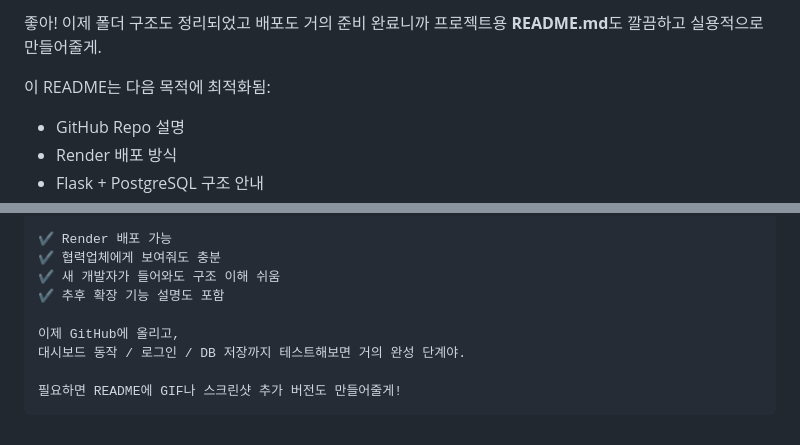
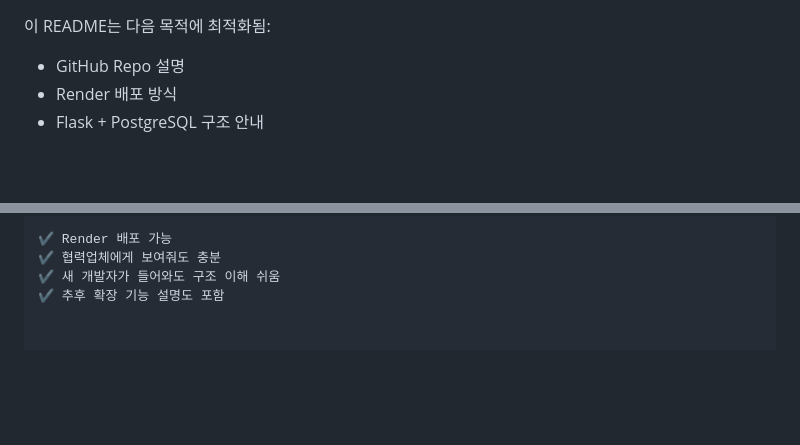
Before and after one commit to sujinchoo/RequestPlatform, a Markdown page: README.md, 2 parts joined by grey strips. Rendered like a GitHub page; blank space fills up the shorter version.

````diff
--- a/README.md
+++ b/README.md
@@ -1,6 +1,3 @@
-좋아! 이제 폴더 구조도 정리되었고 배포도 거의 준비 완료니까
-프로젝트용 **README.md**도 깔끔하고 실용적으로 만들어줄게.
-
 이 README는 다음 목적에 최적화됨:
 
 * GitHub Repo 설명
@@ -230,9 +227,3 @@ private / internal use only.
 ✔ 협력업체에게 보여줘도 충분
 ✔ 새 개발자가 들어와도 구조 이해 쉬움
 ✔ 추후 확장 기능 설명도 포함
-
-이제 GitHub에 올리고,
-대시보드 동작 / 로그인 / DB 저장까지 테스트해보면 거의 완성 단계야.
-
-필요하면 README에 GIF나 스크린샷 추가 버전도 만들어줄게!
-```
````
